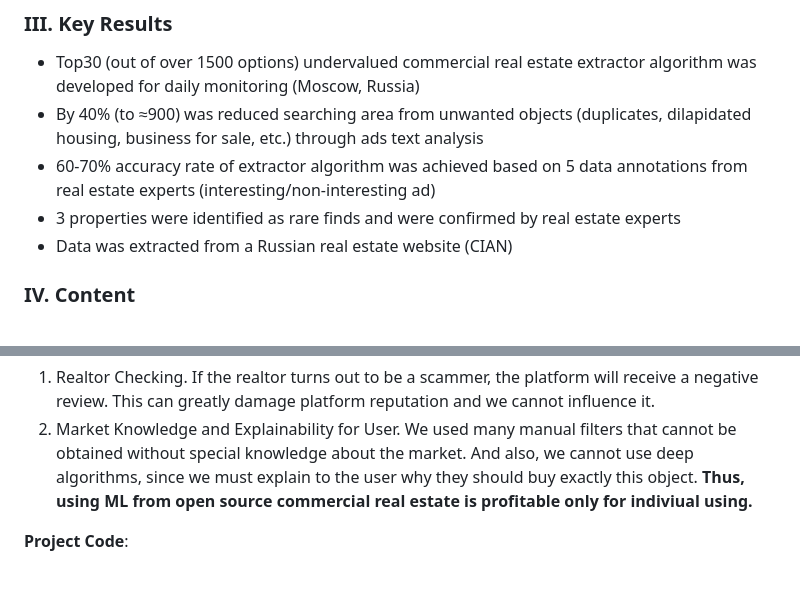
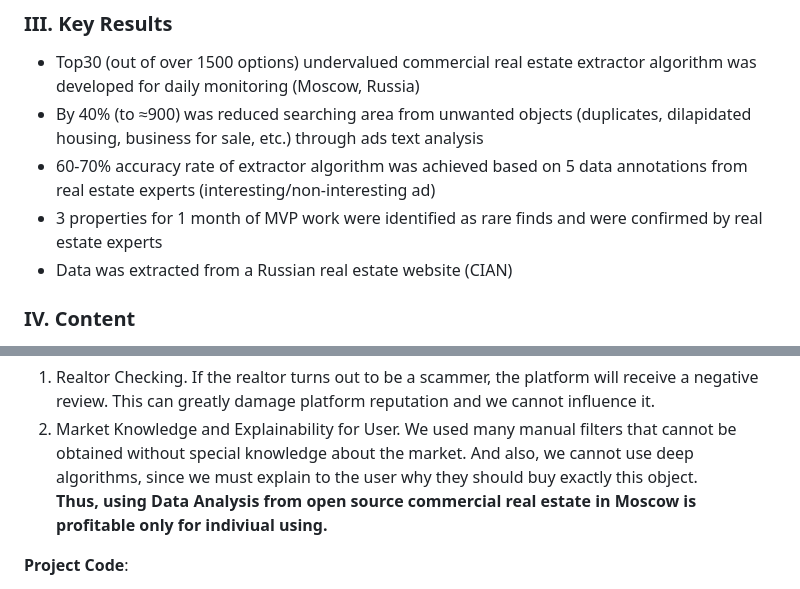
Before and after one commit to ResearchMachine/commercial-project-ml-mvp-insight-in-real-estate-moscow, a Markdown page: README.md, 2 parts joined by grey strips. GitHub-like rendering.

```diff
--- a/README.md
+++ b/README.md
@@ -15,7 +15,7 @@ The task of developing a RecSys platform in commercial real estate in Moscow fro
 * Top30 (out of over 1500 options) undervalued commercial real estate extractor algorithm was developed for daily monitoring (Moscow, Russia)
 * By 40% (to ≈900) was reduced searching area from unwanted objects (duplicates, dilapidated housing, business for sale, etc.) through ads text analysis
 * 60-70% accuracy rate of extractor algorithm was achieved based on 5 data annotations from real estate experts (interesting/non-interesting ad)
-* 3 properties were identified as rare finds and were confirmed by real estate experts
+* 3 properties for 1 month of MVP work were identified as rare finds and were confirmed by real estate experts
 * Data was extracted from a Russian real estate website (CIAN)
 
 
@@ -34,7 +34,7 @@ The first reason is essentially an indicator of the quality of the algorithm. So
 **Key Problems of Scalability to Big Platform:**
 1. Realtor Checking. If the realtor turns out to be a scammer, the platform will receive a negative review. This can greatly damage platform reputation and we cannot influence it.
 2. Market Knowledge and Explainability for User. We used many manual filters that cannot be obtained without special knowledge about the market. And also, we cannot use deep algorithms, since we must explain to the user why they should buy exactly this object.
-**Thus, using ML from open source commercial real estate is profitable only for indiviual using.**
+**Thus, using Data Analysis from open source commercial real estate in Moscow is profitable only for indiviual using.**
 
 **Project Code**:
 1. [Parser (result - .xlsx dataframe)](https://github.com/ResearchMachine/commercial-project-ml-mvp-insight-in-real-estate-moscow/blob/main/preprocessing/run_preprocessing.ipynb);
```
